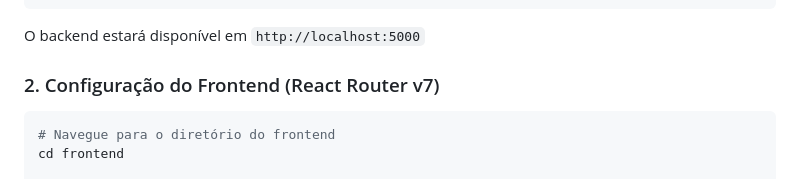
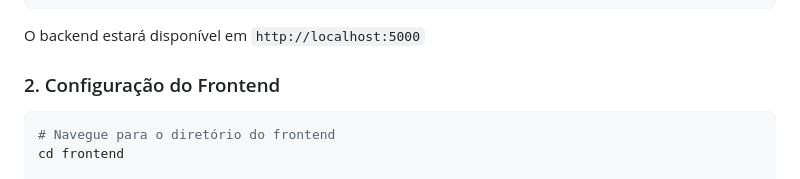
Before and after one commit to matheus-foscarinid/travel-map-tracker, a Markdown page: README.md, the part around the change. Rendered like a GitHub page.

````diff
--- a/README.md
+++ b/README.md
@@ -55,7 +55,7 @@ flask run
 
 O backend estará disponível em `http://localhost:5000`
 
-### 2. Configuração do Frontend (React Router v7)
+### 2. Configuração do Frontend
 
 ```bash
 # Navegue para o diretório do frontend
````
